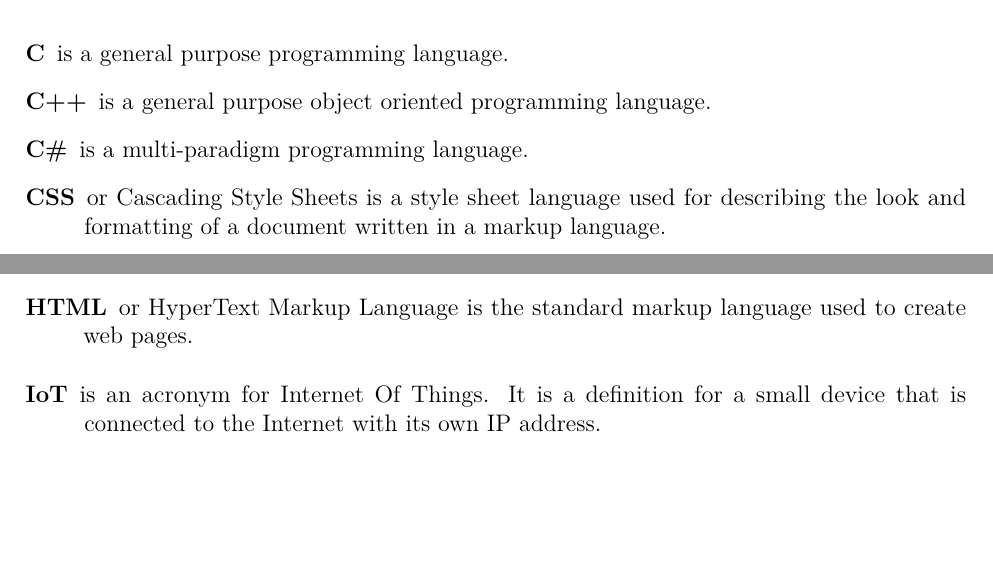
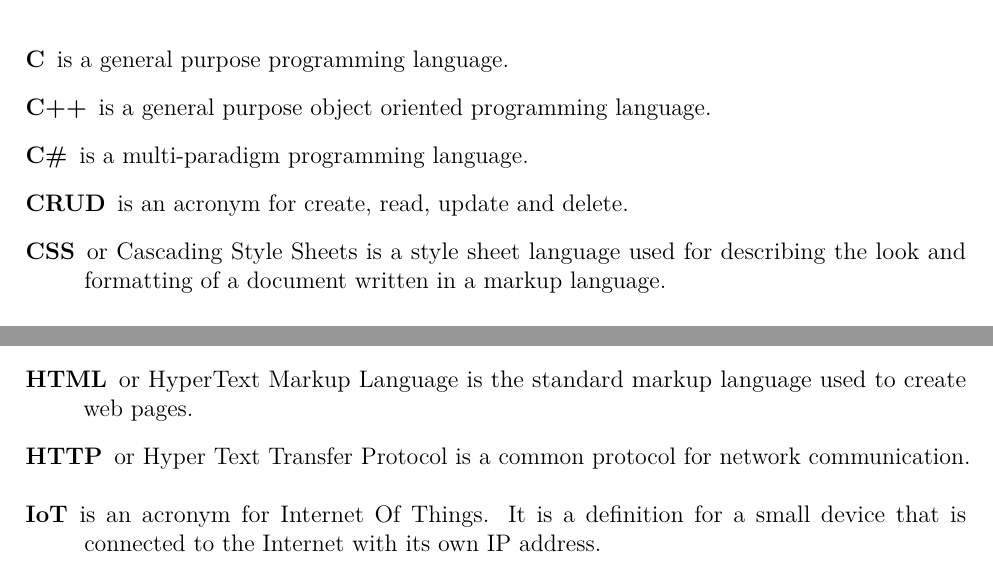
Before and after one commit to haavardlian/IT2901, a LaTeX thesis (report/rapport.tex, which reads report/glossary.tex): two parts of page 76 of 108, joined at a grey line, cut so that both start at the same text, the shorter picture padded with empty space. Compiled offline with pdfLaTeX.

Commit message:
Updated glosary

```diff
--- a/report/glossary.tex
+++ b/report/glossary.tex
@@ -25,6 +25,9 @@ description={is a panel that displays the app's main navigation options}
 name={Use case},
 description={is a list of steps, defining interactions between different roles using a software system and a software system. The roles can be users or external systems},
 plural={use cases}}
+
+\newglossaryentry{CRUD}{name=CRUD,
+description={is an acronym for create, read, update and delete}}
 
 \newglossaryentry{UI}{name=UI,
 description={is an acronym for user interface}}
@@ -81,3 +84,6 @@ description={is a part of an URL that identifies a resource and is human readabl
 
 \newglossaryentry{Extreme programming}{name=Extreme programming,
 description={is a software development method}}
+
+\newglossaryentry{HTTP}{name=HTTP,
+description={ or Hyper Text Transfer Protocol is a common protocol for network communication }}
```
